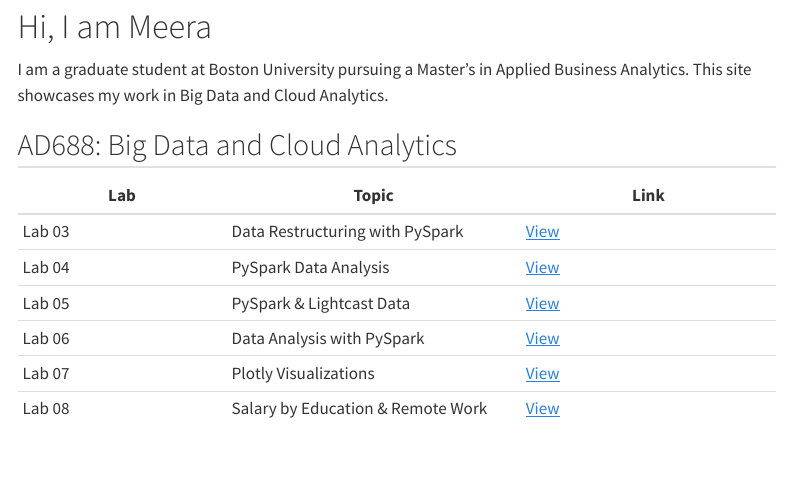
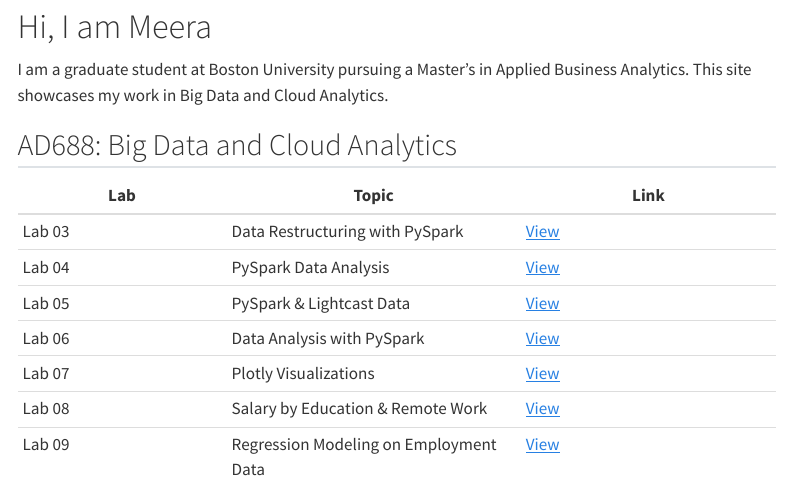
Before and after one commit to meerachaddha/meerachaddha.github.io, a Quarto document (index.qmd): the page in a window 1100 px wide, from 130 px down. Rendered offline with R 4.5, knitr and Pandoc in place of Quarto, with nearby package versions; menus at the side of the page are left out.

Commit message:
Add lab09 to site navigation and update index

```diff
--- a/index.qmd
+++ b/index.qmd
@@ -18,3 +18,4 @@
 | Lab 06 | Data Analysis with PySpark | [View](lab06/index.html) |
 | Lab 07 | Plotly Visualizations | [View](lab07/lab07_meerchad.html) |
 | Lab 08 | Salary by Education & Remote Work | [View](lab08/lab08_meerchad.html) |
+| Lab 09 | Regression Modeling on Employment Data | [View](lab09/lab09_meerachaddha.html) |
```
Also changed, not shown: labs.qmd (+1 -0 lines), 5 other files.
